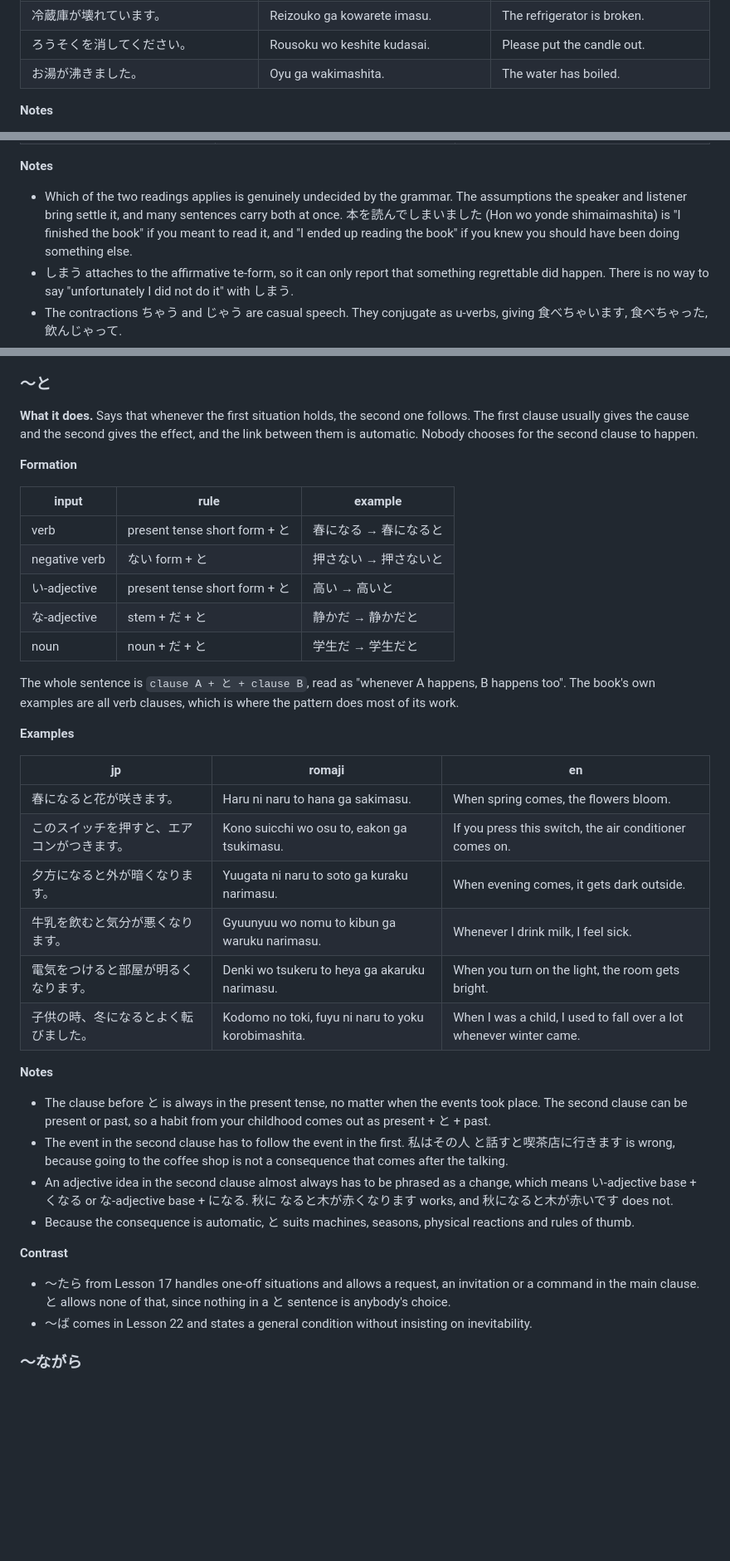
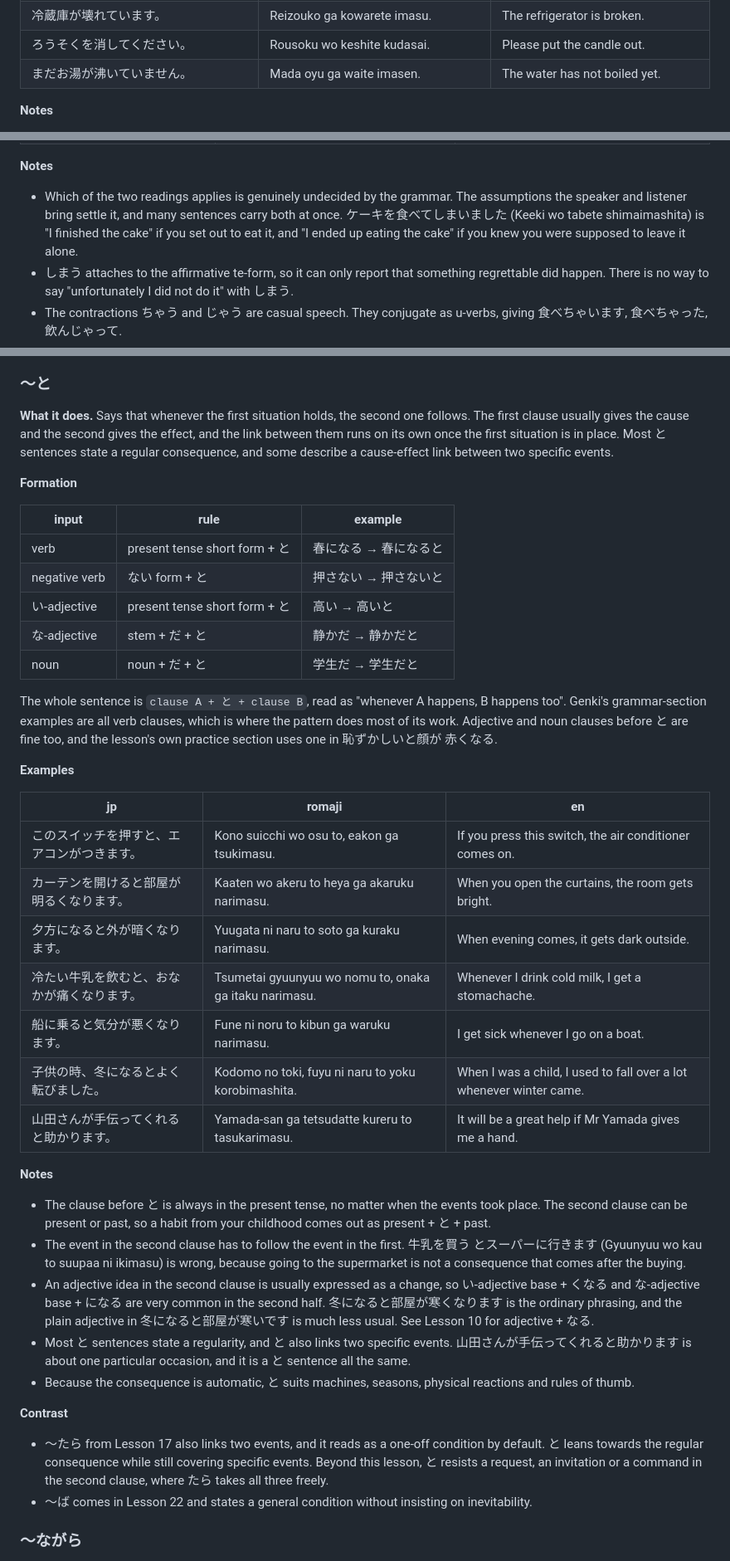
Before and after one commit to SHosio/hah-nani, a Markdown page: chapters/g2/l18.md, 3 parts joined by grey strips. Shown at 83% size. Rendered like a GitHub page; blank space fills up the shorter version.

Commit message:
fix: correct L18 against the scan
Wrong lesson number for てから, denied と its specific-event use, an
overreaching volitionality claim, an inverted ながら translation, and several
verbatim book sentences.

Co-Authored-By: Claude Opus 5 (1M context) <noreply@anthropic.com>

```diff
--- a/chapters/g2/l18.md
+++ b/chapters/g2/l18.md
@@ -97,7 +97,7 @@ With ている the two members drift apart as well.
 | 弟が冷蔵庫を壊しました。 | Otouto ga reizouko wo kowashimashita. | My little brother broke the refrigerator. |
 | 冷蔵庫が壊れています。 | Reizouko ga kowarete imasu. | The refrigerator is broken. |
 | ろうそくを消してください。 | Rousoku wo keshite kudasai. | Please put the candle out. |
-| お湯が沸きました。 | Oyu ga wakimashita. | The water has boiled. |
+| まだお湯が沸いていません。 | Mada oyu ga waite imasen. | The water has not boiled yet. |
 
 **Notes**
 
@@ -166,9 +167,9 @@ on the gap between what was intended and how things actually came out.
 
 - Which of the two readings applies is genuinely undecided by the grammar. The
   assumptions the speaker and listener bring settle it, and many sentences carry
-  both at once. 本を読んでしまいました (Hon wo yonde shimaimashita) is "I finished the
-  book" if you meant to read it, and "I ended up reading the book" if you knew
-  you should have been doing something else.
+  both at once. ケーキを食べてしまいました (Keeki wo tabete shimaimashita) is "I
+  finished the cake" if you set out to eat it, and "I ended up eating the cake"
+  if you knew you were supposed to leave it alone.
 - しまう attaches to the affirmative te-form, so it can only report that
   something regrettable did happen. There is no way to say "unfortunately I did
   not do it" with しまう.
@@ -190,8 +191,9 @@ on the gap between what was intended and how things actually came out.
 
 **What it does.** Says that whenever the first situation holds, the second one
 follows. The first clause usually gives the cause and the second gives the
-effect, and the link between them is automatic. Nobody chooses for the second
-clause to happen.
+effect, and the link between them runs on its own once the first situation is
+in place. Most と sentences state a regular consequence, and some describe a
+cause-effect link between two specific events.
 
 **Formation**
 
@@ -204,39 +206,49 @@ clause to happen.
 | noun | noun + だ + と | 学生だ → 学生だと |
 
 The whole sentence is `clause A + と + clause B`, read as "whenever A happens, B
-happens too". The book's own examples are all verb clauses, which is where the
-pattern does most of its work.
+happens too". Genki's grammar-section examples are all verb clauses, which is
+where the pattern does most of its work. Adjective and noun clauses before と
+are fine too, and the lesson's own practice section uses one in 恥ずかしいと顔が
+赤くなる.
 
 **Examples**
 
 | jp | romaji | en |
 |---|---|---|
-| 春になると花が咲きます。 | Haru ni naru to hana ga sakimasu. | When spring comes, the flowers bloom. |
 | このスイッチを押すと、エアコンがつきます。 | Kono suicchi wo osu to, eakon ga tsukimasu. | If you press this switch, the air conditioner comes on. |
+| カーテンを開けると部屋が明るくなります。 | Kaaten wo akeru to heya ga akaruku narimasu. | When you open the curtains, the room gets bright. |
 | 夕方になると外が暗くなります。 | Yuugata ni naru to soto ga kuraku narimasu. | When evening comes, it gets dark outside. |
-| 牛乳を飲むと気分が悪くなります。 | Gyuunyuu wo nomu to kibun ga waruku narimasu. | Whenever I drink milk, I feel sick. |
-| 電気をつけると部屋が明るくなります。 | Denki wo tsukeru to heya ga akaruku narimasu. | When you turn on the light, the room gets bright. |
+| 冷たい牛乳を飲むと、おなかが痛くなります。 | Tsumetai gyuunyuu wo nomu to, onaka ga itaku narimasu. | Whenever I drink cold milk, I get a stomachache. |
+| 船に乗ると気分が悪くなります。 | Fune ni noru to kibun ga waruku narimasu. | I get sick whenever I go on a boat. |
 | 子供の時、冬になるとよく転びました。 | Kodomo no toki, fuyu ni naru to yoku korobimashita. | When I was a child, I used to fall over a lot whenever winter came. |
+| 山田さんが手伝ってくれると助かります。 | Yamada-san ga tetsudatte kureru to tasukarimasu. | It will be a great help if Mr Yamada gives me a hand. |
 
 **Notes**
 
 - The clause before と is always in the present tense, no matter when the events
   took place. The second clause can be present or past, so a habit from your
   childhood comes out as present + と + past.
-- The event in the second clause has to follow the event in the first. 私はその人
-  と話すと喫茶店に行きます is wrong, because going to the coffee shop is not a
-  consequence that comes after the talking.
-- An adjective idea in the second clause almost always has to be phrased as a
-  change, which means い-adjective base + くなる or な-adjective base + になる. 秋に
-  なると木が赤くなります works, and 秋になると木が赤いです does not.
+- The event in the second clause has to follow the event in the first. 牛乳を買う
+  とスーパーに行きます (Gyuunyuu wo kau to suupaa ni ikimasu) is wrong, because going
+  to the supermarket is not a consequence that comes after the buying.
+- An adjective idea in the second clause is usually expressed as a change, so
+  い-adjective base + くなる and な-adjective base + になる are very common in the
+  second half. 冬になると部屋が寒くなります is the ordinary phrasing, and the plain
+  adjective in 冬になると部屋が寒いです is much less usual. See Lesson 10 for
+  adjective + なる.
+- Most と sentences state a regularity, and と also links two specific events.
+  山田さんが手伝ってくれると助かります is about one particular occasion, and it is a と
+  sentence all the same.
 - Because the consequence is automatic, と suits machines, seasons, physical
   reactions and rules of thumb.
 
 **Contrast**
 
-- 〜たら from Lesson 17 handles one-off situations and allows a request, an
-  invitation or a command in the main clause. と allows none of that, since
-  nothing in a と sentence is anybody's choice.
+- 〜たら from Lesson 17 also links two events, and it reads as a one-off
+  condition by default. と leans towards the regular consequence while still
+  covering specific events. Beyond this lesson, と resists a request, an
+  invitation or a command in the second clause, where たら takes all three
+  freely.
 - 〜ば comes in Lesson 22 and states a general condition without insisting on
   inevitability.
 
```
Also changed, not shown: other parts of chapters/g2/l18.md (+13 -12 lines).
